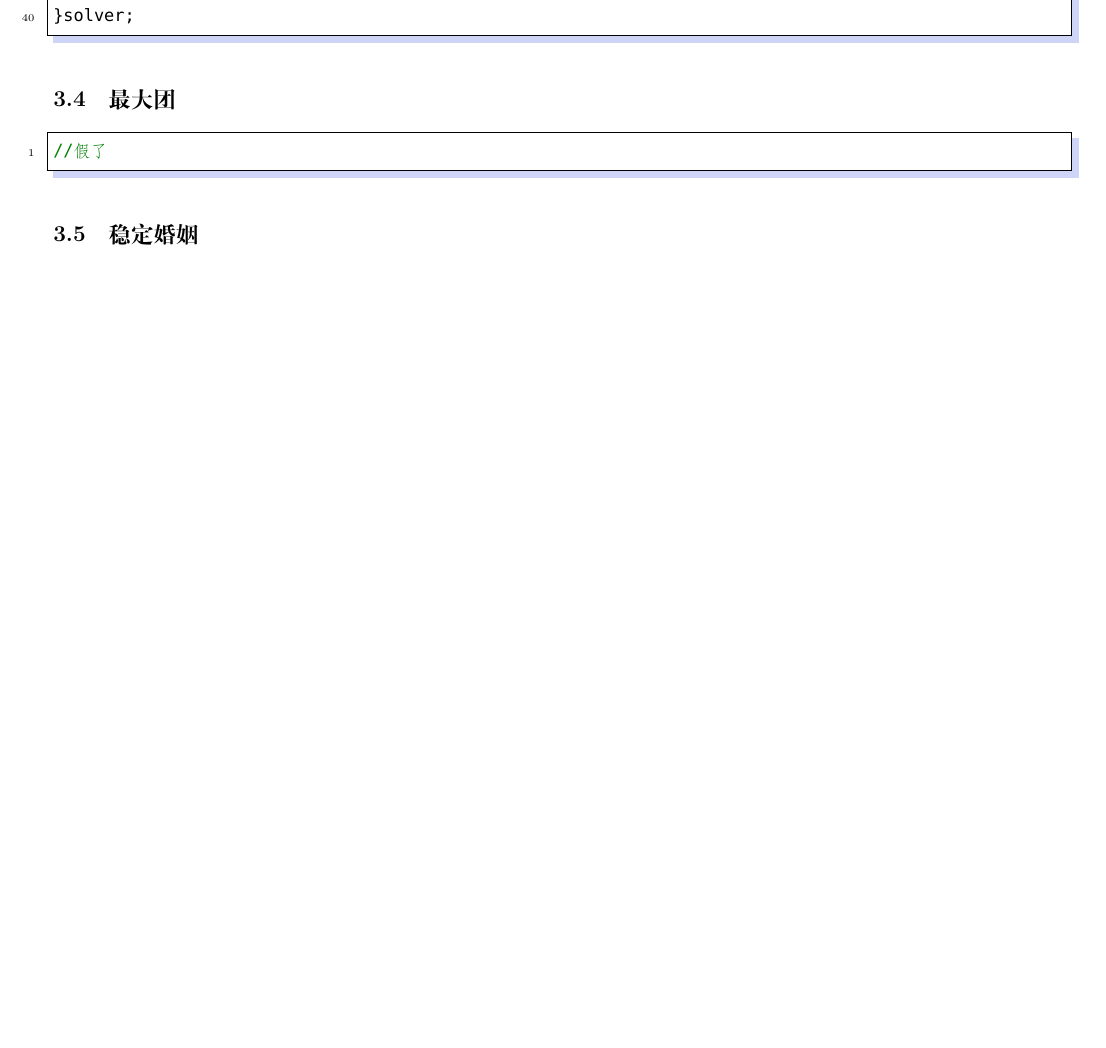
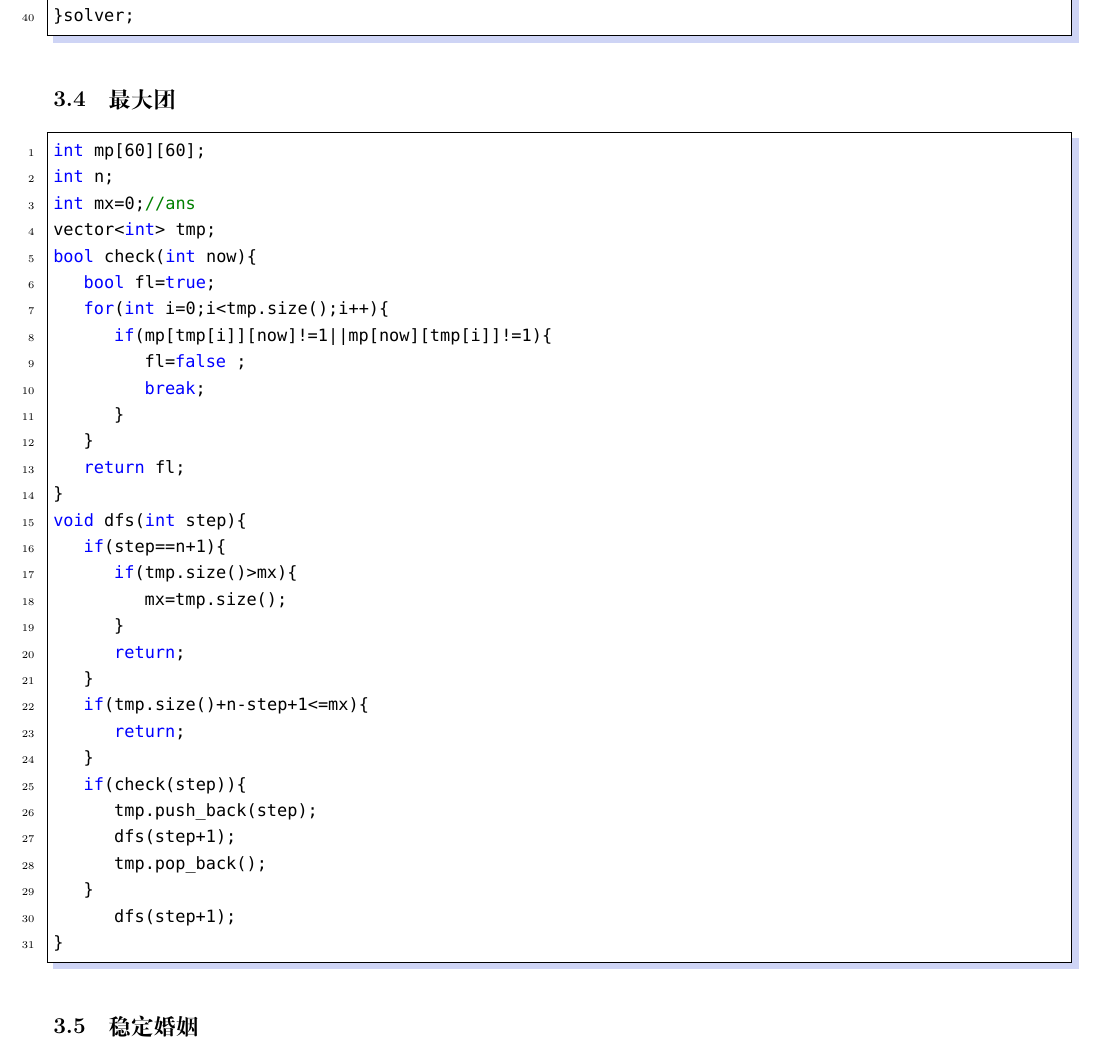
Before and after one commit to OoO-ACM/ACM_Template, a LaTeX document (ACM_muban.tex): part of page 15 of 45 before the commit and part of page 16 of 46 after it, cut so that both start at the same text, the shorter picture padded with empty space. Compiled offline with XeLaTeX; a missing font is replaced by an installed copy or a similar font.

Commit message:
add max clique

```diff
--- a/ACM_muban.tex
+++ b/ACM_muban.tex
@@ -716,7 +718,37 @@ struct TwoSat{
 
 \subsection{最大团}
 \begin{lstlisting}
-//假了
+int mp[60][60];
+int n;
+int mx=0;//ans
+vector<int> tmp;
+bool check(int now){
+    bool fl=true;
+    for(int i=0;i<tmp.size();i++){
+        if(mp[tmp[i]][now]!=1||mp[now][tmp[i]]!=1){
+            fl=false ;
+            break;
+        }
+    }
+    return fl;
+}
+void dfs(int step){
+    if(step==n+1){
+        if(tmp.size()>mx){
+            mx=tmp.size();
+        }
+        return;
+    }
+    if(tmp.size()+n-step+1<=mx){
+        return;
+    }
+    if(check(step)){
+        tmp.push_back(step);
+        dfs(step+1);
+        tmp.pop_back();
+    }
+        dfs(step+1);
+}
 
 \end{lstlisting}
 
```
Also changed, not shown: ACM_muban.pdf, ACM_muban.tex (4 more changed lines).
